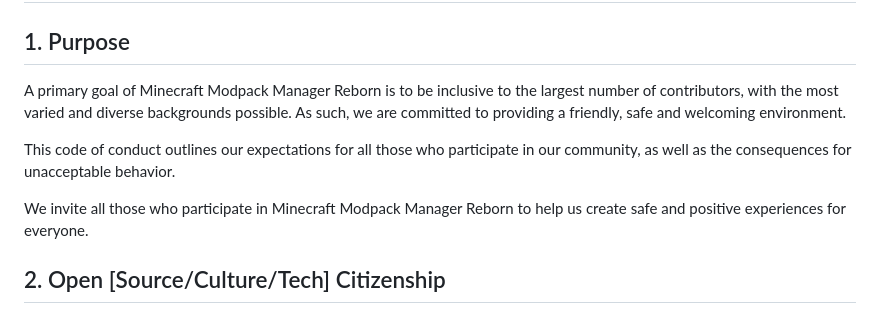
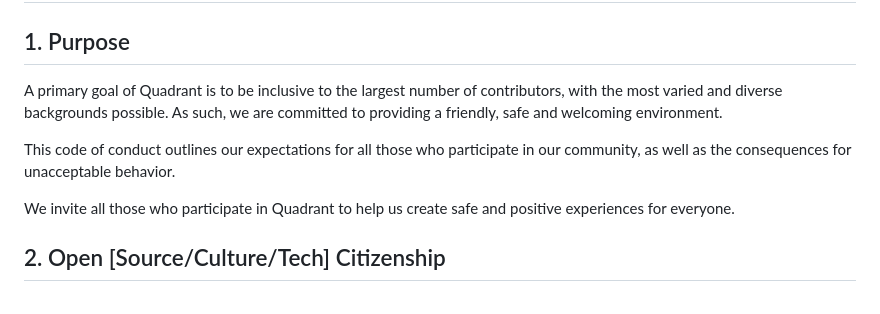
Before and after one commit to mrquantumoff/quadrant, a Markdown page: CODE_OF_CONDUCT.md, the part around the change. GitHub-like rendering.

Commit message:
fix some old names.

```diff
--- a/CODE_OF_CONDUCT.md
+++ b/CODE_OF_CONDUCT.md
@@ -2,11 +2,11 @@
 
 ## 1. Purpose
 
-A primary goal of Minecraft Modpack Manager Reborn is to be inclusive to the largest number of contributors, with the most varied and diverse backgrounds possible. As such, we are committed to providing a friendly, safe and welcoming environment.
+A primary goal of Quadrant is to be inclusive to the largest number of contributors, with the most varied and diverse backgrounds possible. As such, we are committed to providing a friendly, safe and welcoming environment.
 
 This code of conduct outlines our expectations for all those who participate in our community, as well as the consequences for unacceptable behavior.
 
-We invite all those who participate in Minecraft Modpack Manager Reborn to help us create safe and positive experiences for everyone.
+We invite all those who participate in Quadrant to help us create safe and positive experiences for everyone.
 
 ## 2. Open [Source/Culture/Tech] Citizenship
 
```
